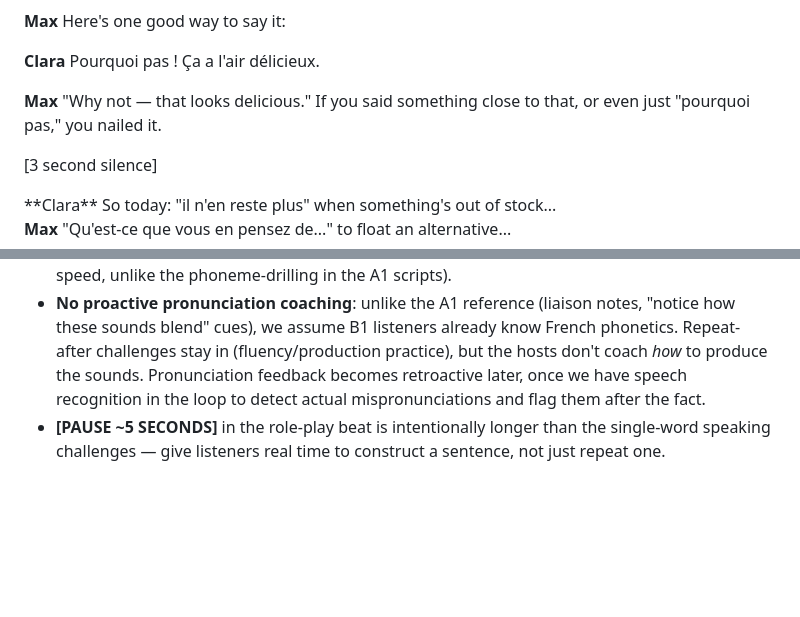
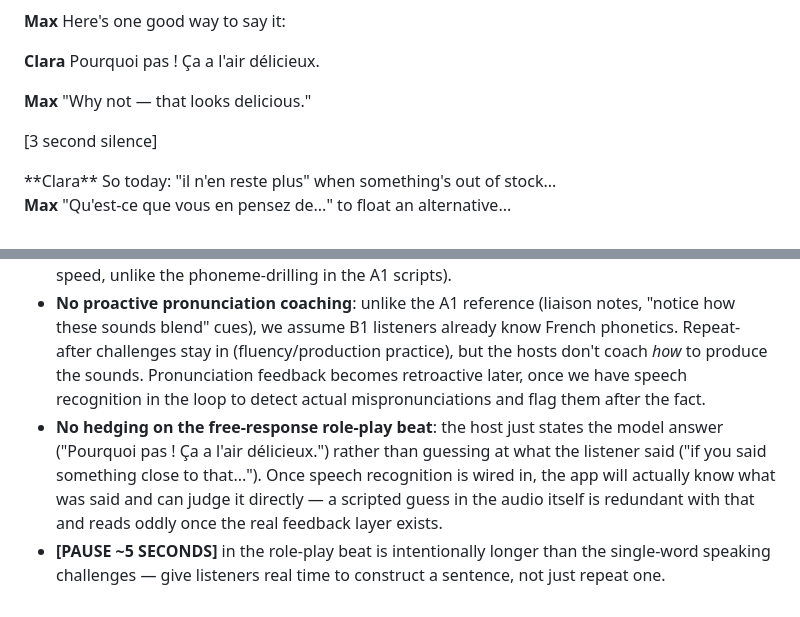
Before and after one commit to ncasti/demo_app, a Markdown page: scripts/b1-01-cafe-substitution.md, 2 parts joined by grey strips. Drawn GitHub-style; blank space fills up the shorter version.

```diff
--- a/scripts/b1-01-cafe-substitution.md
+++ b/scripts/b1-01-cafe-substitution.md
@@ -231,8 +231,7 @@ Here's one good way to say it:
 Pourquoi pas ! Ça a l'air délicieux.
 
 **Max**
-"Why not — that looks delicious." If you said something close to that, or even just
-"pourquoi pas," you nailed it.
+"Why not — that looks delicious."
 <END AUDIO FILE>
 
 [3 second silence]
@@ -276,5 +275,10 @@ Au revoir !
   challenges stay in (fluency/production practice), but the hosts don't coach *how* to produce
   the sounds. Pronunciation feedback becomes retroactive later, once we have speech recognition
   in the loop to detect actual mispronunciations and flag them after the fact.
+- **No hedging on the free-response role-play beat**: the host just states the model answer
+  ("Pourquoi pas ! Ça a l'air délicieux.") rather than guessing at what the listener said
+  ("if you said something close to that..."). Once speech recognition is wired in, the app
+  will actually know what was said and can judge it directly — a scripted guess in the audio
+  itself is redundant with that and reads oddly once the real feedback layer exists.
 - **[PAUSE ~5 SECONDS]** in the role-play beat is intentionally longer than the single-word
   speaking challenges — give listeners real time to construct a sentence, not just repeat one.
```
Also changed, not shown: scripts/b1-02-catching-up-with-a-friend.md (+4 -2 lines).
